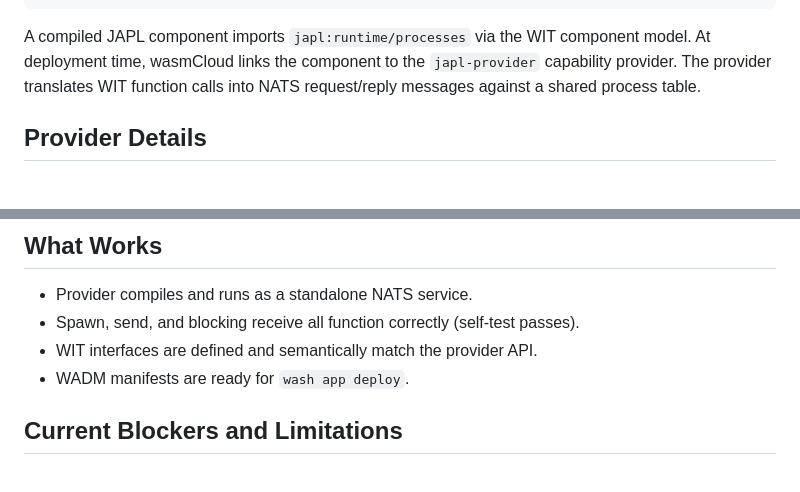
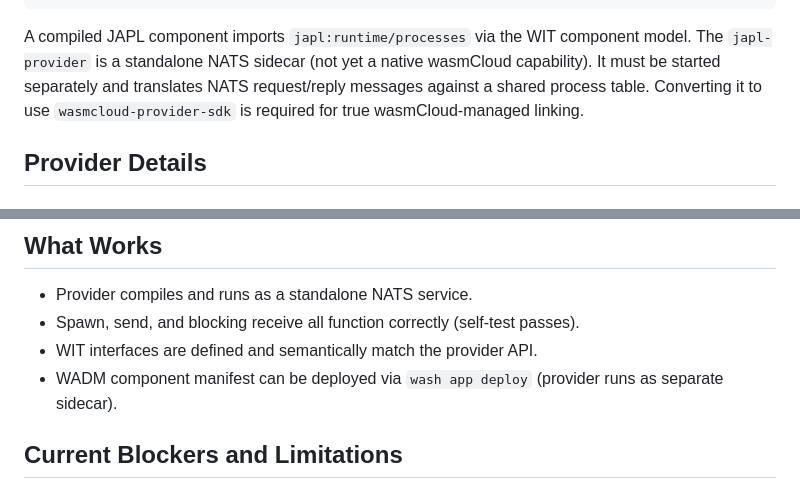
Before and after one commit to YonedaAI/japl, a Markdown page: docs/wasmcloud-integration.md, 2 parts joined by grey strips. Drawn GitHub-style.

Commit message:
Phase 8 review fix r2: remove stale capability provider claims from docs

````diff
--- a/docs/wasmcloud-integration.md
+++ b/docs/wasmcloud-integration.md
@@ -29,9 +29,10 @@ japl:runtime/processes  <-link->  NATS subjects
 ```
 
 A compiled JAPL component imports `japl:runtime/processes` via the WIT
-component model. At deployment time, wasmCloud links the component to the
-`japl-provider` capability provider. The provider translates WIT function
-calls into NATS request/reply messages against a shared process table.
+component model. The `japl-provider` is a standalone NATS sidecar (not yet
+a native wasmCloud capability). It must be started separately and translates
+NATS request/reply messages against a shared process table. Converting it
+to use `wasmcloud-provider-sdk` is required for true wasmCloud-managed linking.
 
 ## Provider Details
 
@@ -142,7 +143,7 @@ The WADM manifest (`deploy/japl-provider.wadm.yaml`) declares:
 - Provider compiles and runs as a standalone NATS service.
 - Spawn, send, and blocking receive all function correctly (self-test passes).
 - WIT interfaces are defined and semantically match the provider API.
-- WADM manifests are ready for `wash app deploy`.
+- WADM component manifest can be deployed via `wash app deploy` (provider runs as separate sidecar).
 
 ## Current Blockers and Limitations
 
````
